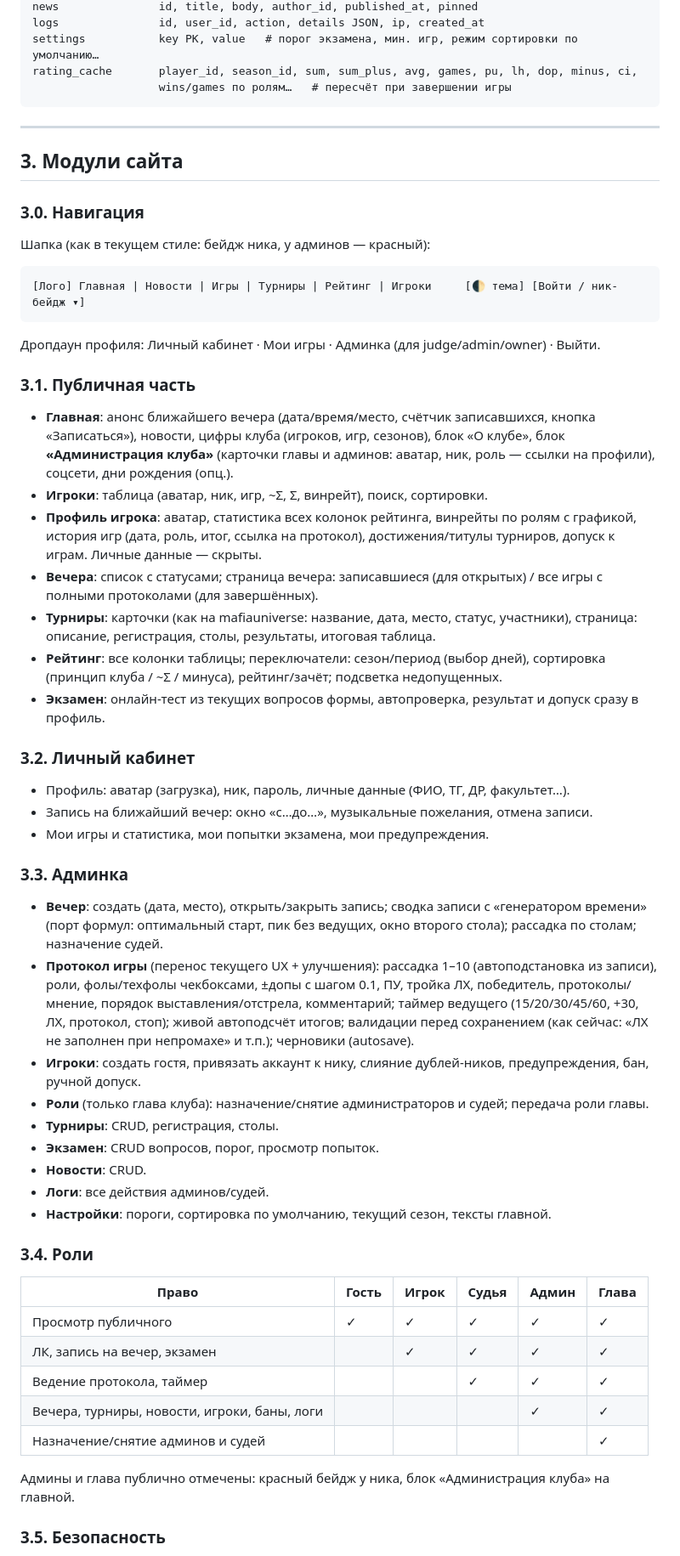
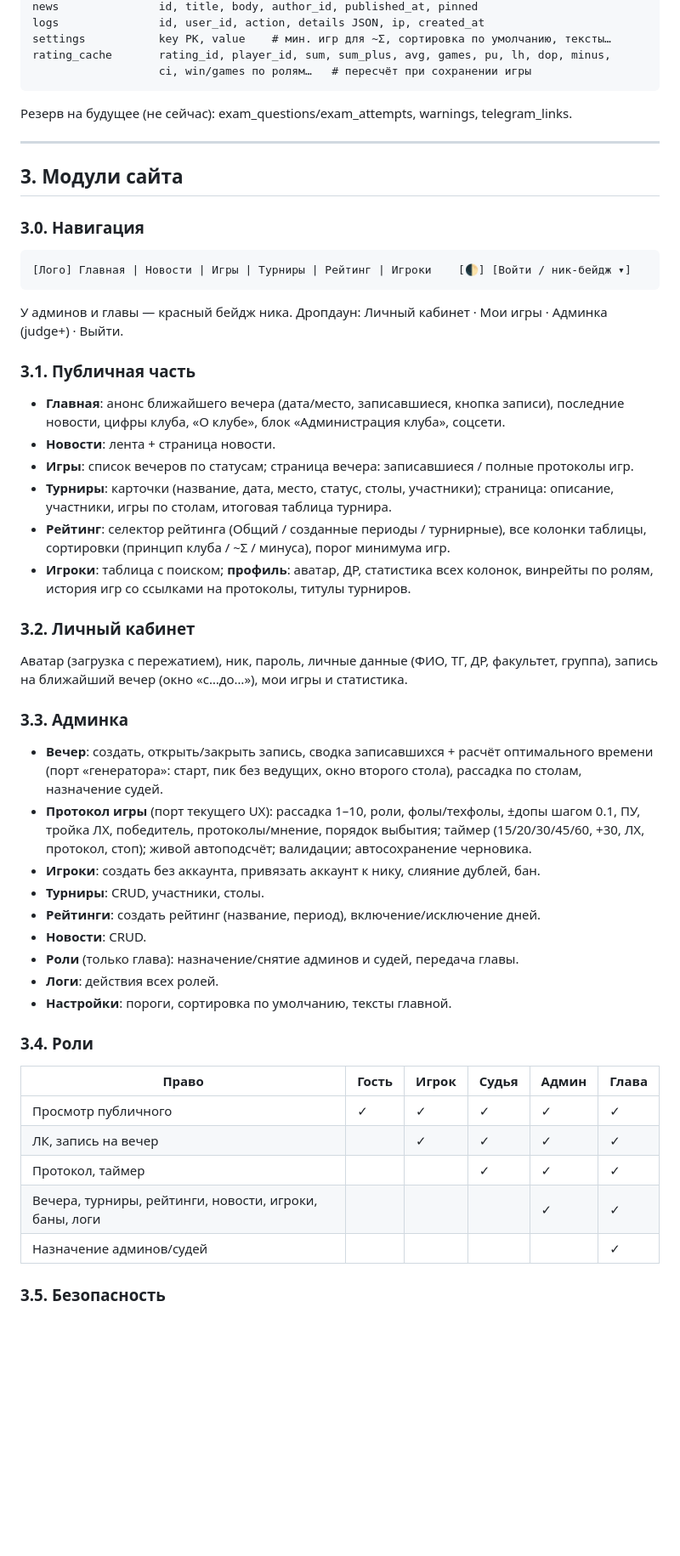
Before and after one commit to BahtukOnce/triada-mendeleeva, a Markdown page: PLAN.md, the part around one of its changes. Shown at 85% size. Drawn GitHub-style; blank space fills up the shorter version.

````diff
--- a/PLAN.md
+++ b/PLAN.md
@@ -142,55 +146,51 @@ warnings           id, player_id, text, issued_by, issued_at, revoked_at
 news               id, title, body, author_id, published_at, pinned
 logs               id, user_id, action, details JSON, ip, created_at
-settings           key PK, value   # порог экзамена, мин. игр, режим сортировки по умолчанию…
-rating_cache       player_id, season_id, sum, sum_plus, avg, games, pu, lh, dop, minus, ci,
-                   wins/games по ролям…   # пересчёт при завершении игры
+settings           key PK, value    # мин. игр для ~Σ, сортировка по умолчанию, тексты…
+rating_cache       rating_id, player_id, sum, sum_plus, avg, games, pu, lh, dop, minus,
+                   ci, win/games по ролям…   # пересчёт при сохранении игры
 ```
+
+Резерв на будущее (не сейчас): exam_questions/exam_attempts, warnings, telegram_links.
 
 ---
 
 ## 3. Модули сайта
 
 ### 3.0. Навигация
-Шапка (как в текущем стиле: бейдж ника, у админов — красный):
 ```
-[Лого] Главная | Новости | Игры | Турниры | Рейтинг | Игроки     [🌓 тема] [Войти / ник-бейдж ▾]
+[Лого] Главная | Новости | Игры | Турниры | Рейтинг | Игроки    [🌓] [Войти / ник-бейдж ▾]
 ```
-Дропдаун профиля: Личный кабинет · Мои игры · Админка (для judge/admin/owner) · Выйти.
+У админов и главы — красный бейдж ника. Дропдаун: Личный кабинет · Мои игры · Админка (judge+) · Выйти.
 
 ### 3.1. Публичная часть
-- **Главная**: анонс ближайшего вечера (дата/время/место, счётчик записавшихся, кнопка «Записаться»), новости, цифры клуба (игроков, игр, сезонов), блок «О клубе», блок **«Администрация клуба»** (карточки главы и админов: аватар, ник, роль — ссылки на профили), соцсети, дни рождения (опц.).
-- **Игроки**: таблица (аватар, ник, игр, ~Σ, Σ, винрейт), поиск, сортировки.
-- **Профиль игрока**: аватар, статистика всех колонок рейтинга, винрейты по ролям с графикой, история игр (дата, роль, итог, ссылка на протокол), достижения/титулы турниров, допуск к играм. Личные данные — скрыты.
-- **Вечера**: список с статусами; страница вечера: записавшиеся (для открытых) / все игры с полными протоколами (для завершённых).
-- **Турниры**: карточки (как на mafiauniverse: название, дата, место, статус, участники), страница: описание, регистрация, столы, результаты, итоговая таблица.
-- **Рейтинг**: все колонки таблицы; переключатели: сезон/период (выбор дней), сортировка (принцип клуба / ~Σ / минуса), рейтинг/зачёт; подсветка недопущенных.
-- **Экзамен**: онлайн-тест из текущих вопросов формы, автопроверка, результат и допуск сразу в профиль.
+- **Главная**: анонс ближайшего вечера (дата/место, записавшиеся, кнопка записи), последние новости, цифры клуба, «О клубе», блок «Администрация клуба», соцсети.
+- **Новости**: лента + страница новости.
+- **Игры**: список вечеров по статусам; страница вечера: записавшиеся / полные протоколы игр.
+- **Турниры**: карточки (название, дата, место, статус, столы, участники); страница: описание, участники, игры по столам, итоговая таблица турнира.
+- **Рейтинг**: селектор рейтинга (Общий / созданные периоды / турнирные), все колонки таблицы, сортировки (принцип клуба / ~Σ / минуса), порог минимума игр.
+- **Игроки**: таблица с поиском; **профиль**: аватар, ДР, статистика всех колонок, винрейты по ролям, история игр со ссылками на протоколы, титулы турниров.
 
 ### 3.2. Личный кабинет
-- Профиль: аватар (загрузка), ник, пароль, личные данные (ФИО, ТГ, ДР, факультет…).
-- Запись на ближайший вечер: окно «с…до…», музыкальные пожелания, отмена записи.
-- Мои игры и статистика, мои попытки экзамена, мои предупреждения.
+Аватар (загрузка с пережатием), ник, пароль, личные данные (ФИО, ТГ, ДР, факультет, группа), запись на ближайший вечер (окно «с…до…»), мои игры и статистика.
 
 ### 3.3. Админка
-- **Вечер**: создать (дата, место), открыть/закрыть запись; сводка записи с «генератором времени» (порт формул: оптимальный старт, пик без ведущих, окно второго стола); рассадка по столам; назначение судей.
-- **Протокол игры** (перенос текущего UX + улучшения): рассадка 1–10 (автоподстановка из записи), роли, фолы/техфолы чекбоксами, ±допы с шагом 0.1, ПУ, тройка ЛХ, победитель, протоколы/мнение, порядок выставления/отстрела, комментарий; таймер ведущего (15/20/30/45/60, +30, ЛХ, протокол, стоп); живой автоподсчёт итогов; валидации перед сохранением (как сейчас: «ЛХ не заполнен при непромахе» и т.п.); черновики (autosave).
-- **Игроки**: создать гостя, привязать аккаунт к нику, слияние дублей-ников, предупреждения, бан, ручной допуск.
-- **Роли** (только глава клуба): назначение/снятие администраторов и судей; передача роли главы.
-- **Турниры**: CRUD, регистрация, столы.
-- **Экзамен**: CRUD вопросов, порог, просмотр попыток.
+- **Вечер**: создать, открыть/закрыть запись, сводка записавшихся + расчёт оптимального времени (порт «генератора»: старт, пик без ведущих, окно второго стола), рассадка по столам, назначение судей.
+- **Протокол игры** (порт текущего UX): рассадка 1–10, роли, фолы/техфолы, ±допы шагом 0.1, ПУ, тройка ЛХ, победитель, протоколы/мнение, порядок выбытия; таймер (15/20/30/45/60, +30, ЛХ, протокол, стоп); живой автоподсчёт; валидации; автосохранение черновика.
+- **Игроки**: создать без аккаунта, привязать аккаунт к нику, слияние дублей, бан.
+- **Турниры**: CRUD, участники, столы.
+- **Рейтинги**: создать рейтинг (название, период), включение/исключение дней.
 - **Новости**: CRUD.
-- **Логи**: все действия админов/судей.
-- **Настройки**: пороги, сортировка по умолчанию, текущий сезон, тексты главной.
+- **Роли** (только глава): назначение/снятие админов и судей, передача главы.
+- **Логи**: действия всех ролей.
+- **Настройки**: пороги, сортировка по умолчанию, тексты главной.
 
 ### 3.4. Роли
 | Право | Гость | Игрок | Судья | Админ | Глава |
 |---|---|---|---|---|---|
 | Просмотр публичного | ✓ | ✓ | ✓ | ✓ | ✓ |
-| ЛК, запись на вечер, экзамен | | ✓ | ✓ | ✓ | ✓ |
-| Ведение протокола, таймер | | | ✓ | ✓ | ✓ |
-| Вечера, турниры, новости, игроки, баны, логи | | | | ✓ | ✓ |
-| Назначение/снятие админов и судей | | | | | ✓ |
-
-Админы и глава публично отмечены: красный бейдж у ника, блок «Администрация клуба» на главной.
+| ЛК, запись на вечер | | ✓ | ✓ | ✓ | ✓ |
+| Протокол, таймер | | | ✓ | ✓ | ✓ |
+| Вечера, турниры, рейтинги, новости, игроки, баны, логи | | | | ✓ | ✓ |
+| Назначение админов/судей | | | | | ✓ |
 
 ### 3.5. Безопасность
````
Also changed, not shown: other parts of PLAN.md (+112 -106 lines).
